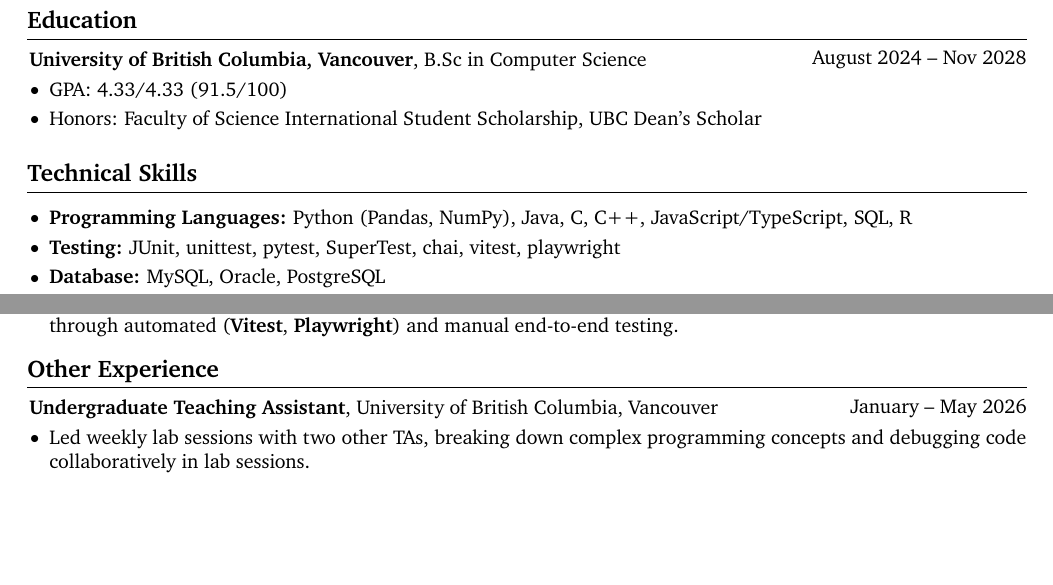
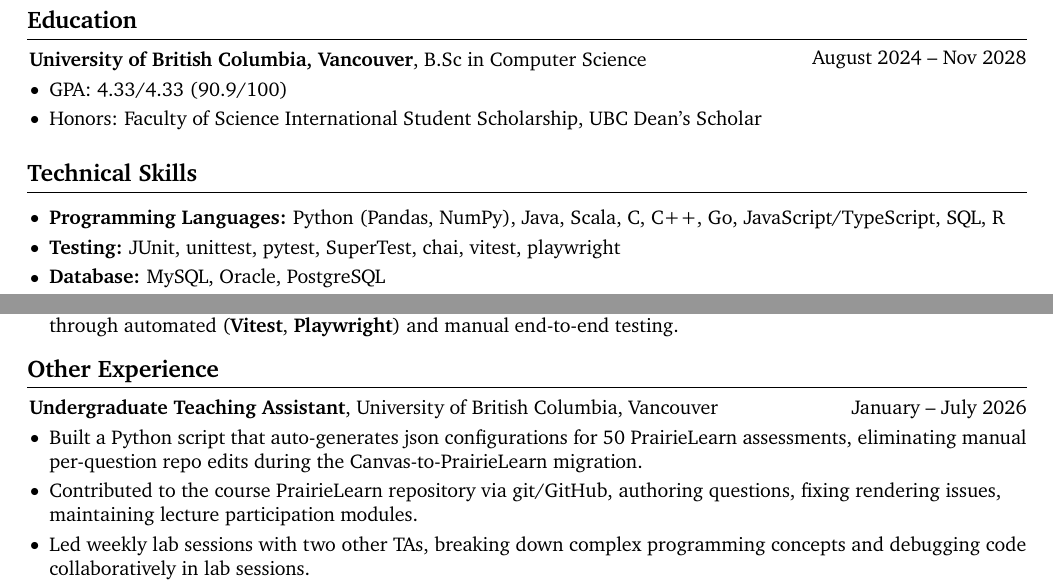
Before and after one commit to DavidHua04/davidhua04.github.io, a LaTeX CV (resume_EN/resume.tex): two parts of pages 1 and 2 of 2, joined at a grey line, cut so that both start at the same text, the shorter picture padded with empty space. Compiled offline with pdfLaTeX.

Commit message:
Updated resume

```diff
--- a/resume_EN/resume.tex
+++ b/resume_EN/resume.tex
@@ -166,17 +166,15 @@
     \vspace{0.10 cm}
     \begin{onecolentry}
         \begin{highlights}
-            \item GPA: 4.33/4.33 (91.5/100)
+            \item GPA: 4.33/4.33 (90.9/100)
             \item Honors: Faculty of Science International Student Scholarship, UBC Dean's Scholar
         \end{highlights}
     \end{onecolentry}
 
     % \vspace{0.25 cm}
-
     % \begin{twocolentry}{June 2023 -- August 2024}
     %     \textbf{Chinese University of Hong Kong, Shenzhen}, B.Eng in Computer Engineering
     % \end{twocolentry}
-
     % \vspace{0.10 cm}
     % \begin{onecolentry}
     %     \begin{highlights}
@@ -191,7 +189,7 @@
     \vspace{0.10 cm}
     \begin{onecolentry}
         \begin{highlights}
-            \item \textbf{Programming Languages:} Python (Pandas, NumPy), Java, C, C++, JavaScript/TypeScript, SQL, R
+            \item \textbf{Programming Languages:} Python (Pandas, NumPy), Java, Scala, C, C++, Go, JavaScript/TypeScript, SQL, R
             \item \textbf{Testing:} JUnit, unittest, pytest, SuperTest, chai, vitest, playwright
             \item \textbf{Database:} MySQL, Oracle, PostgreSQL
             \item \textbf{Web Development:} RESTful services, Node.js, Express, React, Tailwind css, HTML, CSS, JavaScript/TypeScript
@@ -340,29 +351,17 @@
         \end{highlights}
     \end{onecolentry}
 
-    % \vspace{0.2 cm}
-
-    % \begin{twocolentry}{\href{https://github.com/DavidHua04/Minecraft-Player-Engagement-Analysis}{View on GitHub}}
-    %     \textbf{UBC Minecraft Player Engagement Analysis}
-    % \end{twocolentry}
-
-    % \vspace{0.10 cm}
-    % \begin{onecolentry}
-    %     \begin{highlights}
-    %         \item Analyzed player behavior on a UBC-hosted Minecraft server using player and session data to identify which types of players contribute the most data, aiding targeted recruitment for future research.
-    %         \item Tools Used: Python (NumPy, Pandas, Matplotlib, Seaborn, SciPy)
-    %     \end{highlights}
-    % \end{onecolentry}
-
     \section{Other Experience}
 
-    \begin{twocolentry}{January -- May 2026}
+    \begin{twocolentry}{January -- July 2026}
         \textbf{Undergraduate Teaching Assistant}, University of British Columbia, Vancouver
     \end{twocolentry}
 
     \vspace{0.10 cm}
     \begin{onecolentry}
         \begin{highlights}
+            \item Built a Python script that auto-generates json configurations for 50 PrairieLearn assessments, eliminating manual per-question repo edits during the Canvas-to-PrairieLearn migration.
+            \item Contributed to the course PrairieLearn repository via git/GitHub, authoring questions, fixing rendering issues, maintaining lecture participation modules.
             \item Led weekly lab sessions with two other TAs, breaking down complex programming concepts and debugging code collaboratively in lab sessions.
             \item Provided scalable technical support during office hour, creating reusable explanations for common challenges.
             \item Coordinated with teaching team to standardize rubrics and assessment workflows, ensuring consistent evaluation across multiple lab sections.
```
Also changed, not shown: resume_EN/resume.pdf, transcript.pdf, resume_EN/resume.tex (13 more changed lines), 1 other file.
